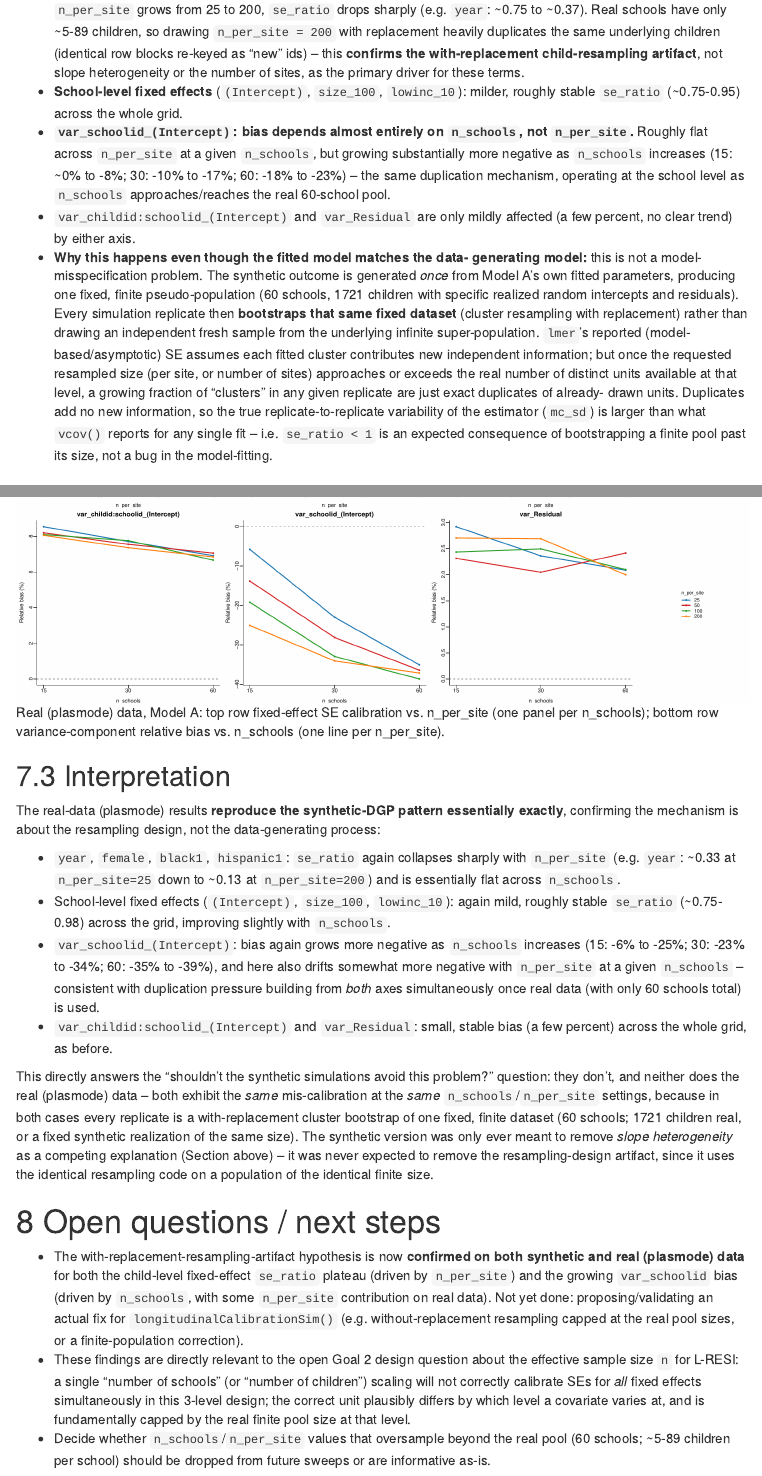
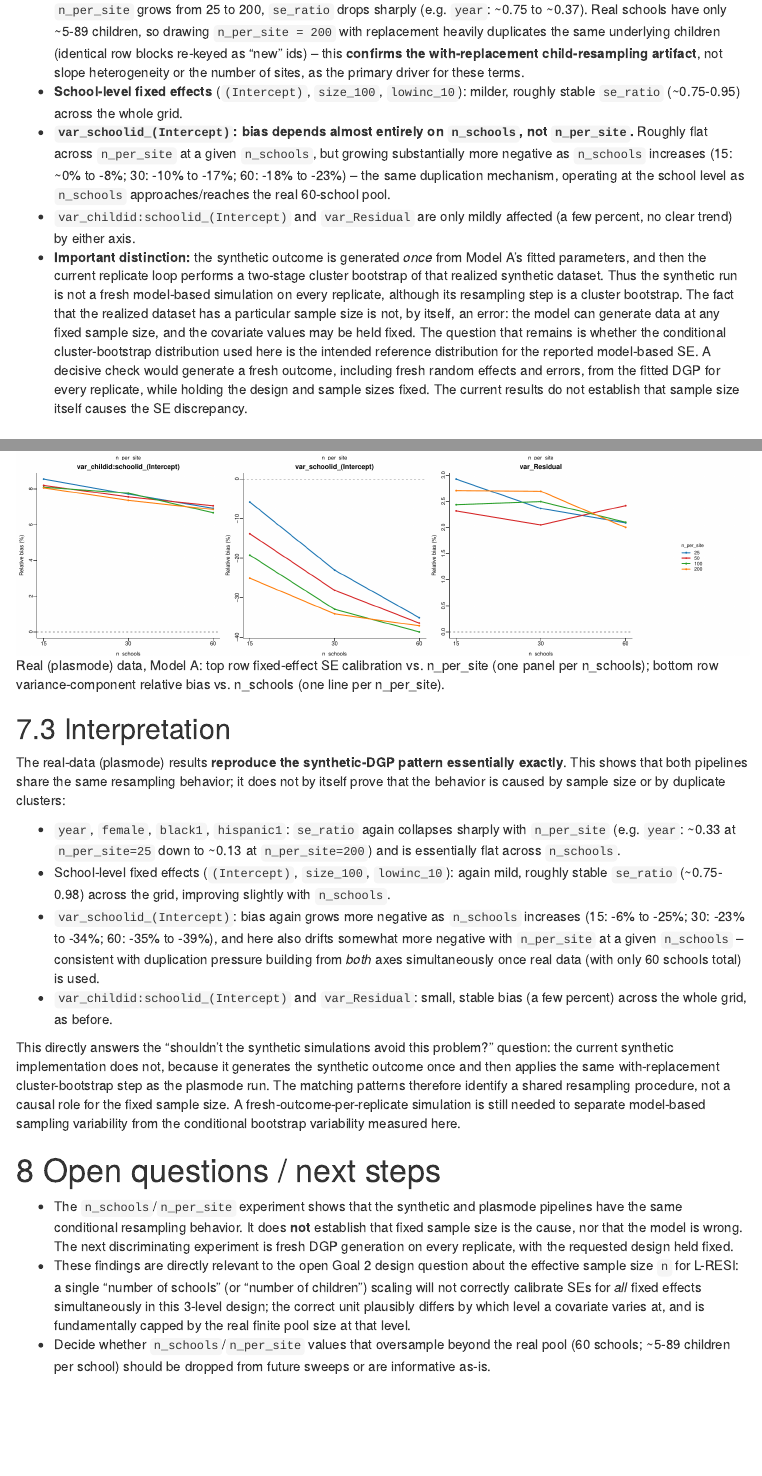
Before and after one commit to simonvandekar/AIgams, an R Markdown document (resiLongCalibrationSim/calibration_report.Rmd): the page in a window 1100 px wide, from 9080 px down, and a second part further down, joined at a grey line. The pictures show the output file resiLongCalibrationSim/calibration_report.html that the author committed with the source, opened offline; menus at the side of the page are left out.

Commit message:
Clarify synthetic simulation versus cluster-bootstrap interpretation

```diff
--- a/instructions/instructions.md
+++ b/instructions/instructions.md
@@ -467,17 +467,20 @@ full factorial grid `n_schools in {15,30,60} x n_per_site in
 - `var_childid:schoolid_(Intercept)` and `var_Residual`: only mildly affected
   (a few percent, no clear trend) — within-child and residual variance
   estimation is comparatively robust to this resampling design.
-- **Conclusion:** the two-stage with-replacement plasmode design produces
-  real, systematic SE mis-calibration once the resampled size at a given
-  nesting level (site count or per-site count) approaches/exceeds the real
-  finite pool of distinct units available at that level. This is a property
-  of the resampling design itself, not a property of `lmer`/Model
-  A's ability to estimate SEs correctly on genuinely-sized independent data.
-- **Not yet done:** proposing/validating a fix (e.g. without-replacement
-  resampling capped at the real pool sizes, or a finite-population
-  correction) for `longitudinalCalibrationSim()`.
+- **Interpretation correction:** the synthetic outcome is generated once,
+  after which the replicate loop performs a two-stage cluster bootstrap of
+  that realized synthetic dataset. The fixed sample size itself is not an
+  error; a model can generate data at any fixed sample size, with covariates
+  held fixed. These results show shared behavior of the conditional
+  resampling procedure, but do not establish that sample size or duplicate
+  clusters are the causal source of the SE discrepancy.
+- **Next discriminating experiment:** generate a fresh outcome, including
+  fresh random effects and errors, from the fitted DGP on every replicate,
+  holding the design and requested sample sizes fixed. Compare that
+  fresh-DGP distribution with the current cluster-bootstrap distribution
+  before proposing a correction to `longitudinalCalibrationSim()`.
 
-**Plasmode (real-data) confirmation (2026-09-18):** Reran the identical
+**Plasmode (real-data) comparison (2026-09-18):** Reran the identical
 `n_schools x n_per_site` grid directly on real `egsingle` data (no
 `simulate()` step at all), via `tests/test_egsingle_plasmode_fixed_n.R` /
 `tests/plasmode_fixed_n_summary.rds`. Results reproduce the synthetic-DGP
@@ -486,10 +489,11 @@ collapses with `n_per_site` and is flat across `n_schools` (e.g. `year`:
 ~0.33 at `n_per_site=25` to ~0.13 at `n_per_site=200`); `var_schoolid`
 relative bias grows more negative with `n_schools` (15: -6% to -25%; 30:
 -23% to -34%; 60: -35% to -39%), with some additional negative drift from
-`n_per_site` on real data. This directly confirms the mis-calibration is a
-property of the with-replacement bootstrap resampling design itself (present
-identically on real and synthetic data of the same size), not of whether the
-fitted model matches the data-generating process. Figure:
+`n_per_site` on real data. The matching patterns show that the real and
+synthetic analyses share the same with-replacement cluster-bootstrap step;
+they do not prove that fixed sample size is the cause or that the fitted
+model is wrong. A fresh-outcome-per-replicate simulation is needed to isolate
+model-based sampling variability. Figure:
 `resiLongCalibrationSim/figures/longitudinal_calibration_fixedN_plasmode.pdf`.
 Both the synthetic and plasmode fixed-`n_per_site` diagnostics (tables +
 figures) are now included in `calibration_report.Rmd`/`.html`.
--- a/log/claudeLog.md
+++ b/log/claudeLog.md
@@ -517,3 +517,22 @@ confirmation of the diagnosis from real data to synthetic data (previously
 only synthetic had been tested at the new sample sizes).
 
 ---
+
+## Session: clarify synthetic simulation interpretation (2026-09-19)
+
+**Correction:** The fixed sample size is not itself an error. The synthetic
+outcome is generated once from the fitted Model A DGP; the replicate loop then
+resamples that realized synthetic dataset with the two-stage cluster-bootstrap
+helper. Therefore the current synthetic run is a conditional cluster
+bootstrap, not a fresh model-based outcome draw on every replicate.
+
+The matching synthetic/plasmode patterns show that both pipelines share this
+resampling procedure. They do not establish that sample size causes the SE
+discrepancy, nor that the fitted model is wrong. The next discriminating test
+is to generate fresh random effects, errors, and outcomes from the fitted DGP
+on every replicate while holding the requested design and sample sizes fixed,
+then compare that distribution with the current bootstrap distribution.
+Updated `calibration_report.Rmd`/`.html` and `instructions.md` to remove the
+overstated fixed-finite-pool explanation and state this distinction clearly.
+
+---
--- a/resiLongCalibrationSim/calibration_report.Rmd
+++ b/resiLongCalibrationSim/calibration_report.Rmd
@@ -354,24 +354,20 @@ knitr::include_graphics("synthetic_diagnostic/figures/longitudinal_calibration_f
   approaches/reaches the real 60-school pool.
 - `var_childid:schoolid_(Intercept)` and `var_Residual` are only mildly
   affected (a few percent, no clear trend) by either axis.
-- **Why this happens even though the fitted model matches the data-
-  generating model:** this is not a model-misspecification problem. The
-  synthetic outcome is generated *once* from Model A's own fitted
-  parameters, producing one fixed, finite pseudo-population (60 schools,
-  1721 children with specific realized random intercepts and residuals).
-  Every simulation replicate then **bootstraps that same fixed dataset**
-  (cluster resampling with replacement) rather than drawing an
-  independent fresh sample from the underlying infinite super-population.
-  `lmer`'s reported (model-based/asymptotic) SE assumes each fitted cluster
-  contributes new independent information; but once the requested
-  resampled size (per site, or number of sites) approaches or exceeds the
-  real number of distinct units available at that level, a growing fraction
-  of "clusters" in any given replicate are just exact duplicates of already-
-  drawn units. Duplicates add no new information, so the true
-  replicate-to-replicate variability of the estimator (`mc_sd`) is larger
-  than what `vcov()` reports for any single fit -- i.e. `se_ratio < 1` is an
-  expected consequence of bootstrapping a finite pool past its size, not a
-  bug in the model-fitting.
+- **Important distinction:** the synthetic outcome is generated *once* from
+  Model A's fitted parameters, and then the current replicate loop performs a
+  two-stage cluster bootstrap of that realized synthetic dataset. Thus the
+  synthetic run is not a fresh model-based simulation on every replicate,
+  although its resampling step is a cluster bootstrap. The fact that the
+  realized dataset has a particular sample size is not, by itself, an error:
+  the model can generate data at any fixed sample size, and the covariate
+  values may be held fixed. The question that remains is whether the
+  conditional cluster-bootstrap distribution used here is the intended
+  reference distribution for the reported model-based SE. A decisive check
+  would generate a fresh outcome, including fresh random effects and errors,
+  from the fitted DGP for every replicate, while holding the design and
+  sample sizes fixed. The current results do not establish that sample size
+  itself causes the SE discrepancy.
 
 # Plasmode (real-data) confirmation at the new sample sizes
 
@@ -417,8 +413,9 @@ knitr::include_graphics("figures/longitudinal_calibration_fixedN_plasmode.png")
 ## Interpretation
 
 The real-data (plasmode) results **reproduce the synthetic-DGP pattern
-essentially exactly**, confirming the mechanism is about the resampling
-design, not the data-generating process:
+essentially exactly**. This shows that both pipelines share the same
+resampling behavior; it does not by itself prove that the behavior is caused
+by sample size or by duplicate clusters:
 
 - `year`, `female`, `black1`, `hispanic1`: `se_ratio` again collapses sharply
   with `n_per_site` (e.g. `year`: ~0.33 at `n_per_site=25` down to ~0.13 at
@@ -435,26 +432,21 @@ design, not the data-generating process:
   (a few percent) across the whole grid, as before.
 
 This directly answers the "shouldn't the synthetic simulations avoid this
-problem?" question: they don't, and neither does the real (plasmode) data --
-both exhibit the *same* mis-calibration at the *same* `n_schools`/`n_per_site`
-settings, because in both cases every replicate is a with-replacement
-cluster bootstrap of one fixed, finite dataset (60 schools; 1721 children
-real, or a fixed synthetic realization of the same size). The synthetic
-version was only ever meant to remove *slope heterogeneity* as a competing
-explanation (Section above) -- it was never expected to remove the
-resampling-design artifact, since it uses the identical resampling code on a
-population of the identical finite size.
+problem?" question: the current synthetic implementation does not, because
+it generates the synthetic outcome once and then applies the same
+with-replacement cluster-bootstrap step as the plasmode run. The matching
+patterns therefore identify a shared resampling procedure, not a causal role
+for the fixed sample size. A fresh-outcome-per-replicate simulation is still
+needed to separate model-based sampling variability from the conditional
+bootstrap variability measured here.
 
 # Open questions / next steps
 
-- The with-replacement-resampling-artifact hypothesis is now **confirmed on
-  both synthetic and real (plasmode) data** for both the child-level
-  fixed-effect `se_ratio` plateau (driven by `n_per_site`) and the growing
-  `var_schoolid` bias (driven by `n_schools`, with some `n_per_site`
-  contribution on real data). Not yet done: proposing/validating an actual
-  fix for `longitudinalCalibrationSim()` (e.g. without-replacement
-  resampling capped at the real pool sizes, or a finite-population
-  correction).
+- The `n_schools`/`n_per_site` experiment shows that the synthetic and
+  plasmode pipelines have the same conditional resampling behavior. It does
+  **not** establish that fixed sample size is the cause, nor that the model
+  is wrong. The next discriminating experiment is fresh DGP generation on
+  every replicate, with the requested design held fixed.
 - These findings are directly relevant to the open Goal 2 design question
   about the effective sample size `n` for L-RESI: a single "number of
   schools" (or "number of children") scaling will not correctly calibrate
```
Also changed, not shown: resiLongCalibrationSim/calibration_report.html.
